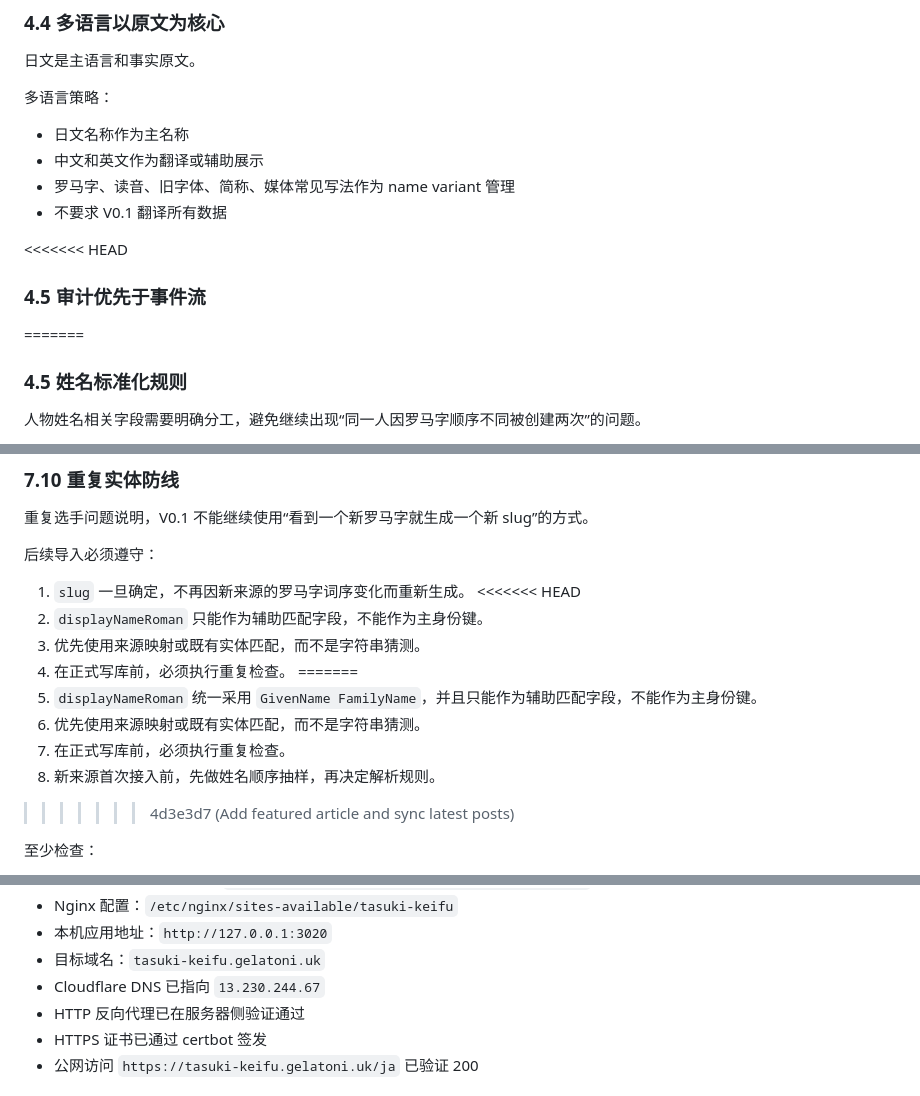
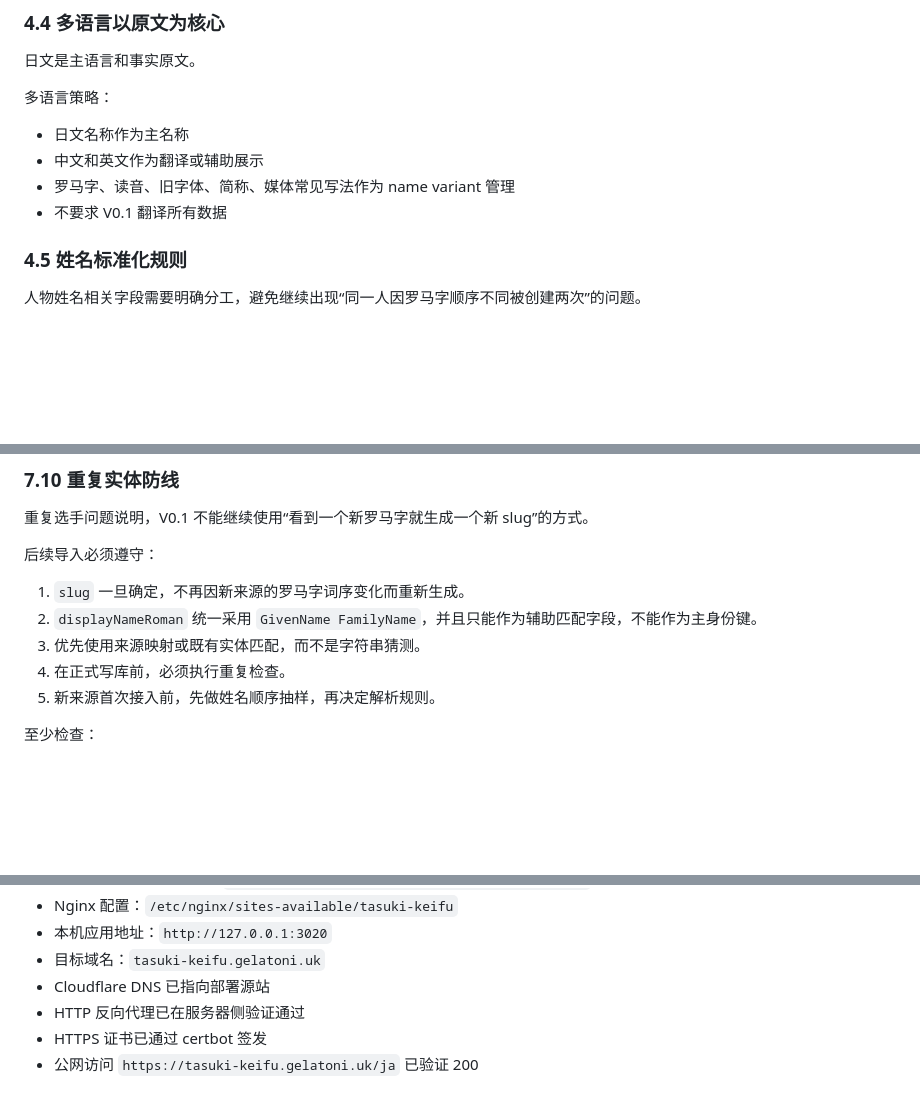
Before and after one commit to gelatoni-xh/personal-site, a Markdown page: content/articles/2026-06-27-襷の系譜-v0.1-技术方案.md, 3 parts joined by grey strips. Drawn GitHub-style; blank space fills up the shorter version.

```diff
--- a/content/articles/2026-06-27-襷の系譜-v0.1-技术方案.md
+++ b/content/articles/2026-06-27-襷の系譜-v0.1-技术方案.md
@@ -262,9 +262,6 @@ V0.1 的页面很少，但模型要能支撑：
 - 罗马字、读音、旧字体、简称、媒体常见写法作为 name variant 管理
 - 不要求 V0.1 翻译所有数据
 
-<<<<<<< HEAD
-### 4.5 审计优先于事件流
-=======
 ### 4.5 姓名标准化规则
 
 人物姓名相关字段需要明确分工，避免继续出现“同一人因罗马字顺序不同被创建两次”的问题。
@@ -936,16 +932,10 @@ V0.1 的重点是先把 `publish` 收口，而不是先追求全自动抓取。
 后续导入必须遵守：
 
 1. `slug` 一旦确定，不再因新来源的罗马字词序变化而重新生成。
-<<<<<<< HEAD
-2. `displayNameRoman` 只能作为辅助匹配字段，不能作为主身份键。
-3. 优先使用来源映射或既有实体匹配，而不是字符串猜测。
-4. 在正式写库前，必须执行重复检查。
-=======
 2. `displayNameRoman` 统一采用 `GivenName FamilyName`，并且只能作为辅助匹配字段，不能作为主身份键。
 3. 优先使用来源映射或既有实体匹配，而不是字符串猜测。
 4. 在正式写库前，必须执行重复检查。
 5. 新来源首次接入前，先做姓名顺序抽样，再决定解析规则。
->>>>>>> 4d3e3d7 (Add featured article and sync latest posts)
 
 至少检查：
 
@@ -1193,7 +1183,7 @@ tasuki-keifu.gelatoni.uk
 - Nginx 配置：`/etc/nginx/sites-available/tasuki-keifu`
 - 本机应用地址：`http://127.0.0.1:3020`
 - 目标域名：`tasuki-keifu.gelatoni.uk`
-- Cloudflare DNS 已指向 `13.230.244.67`
+- Cloudflare DNS 已指向部署源站
 - HTTP 反向代理已在服务器侧验证通过
 - HTTPS 证书已通过 certbot 签发
 - 公网访问 `https://tasuki-keifu.gelatoni.uk/ja` 已验证 200
```
Also changed, not shown: other parts of content/articles/2026-06-27-襷の系譜-v0.1-技术方案.md (+0 -1 lines), content/articles-en/2026-06-27-襷の系譜-v0.1-技术方案.md (added, +157 -0 lines).
